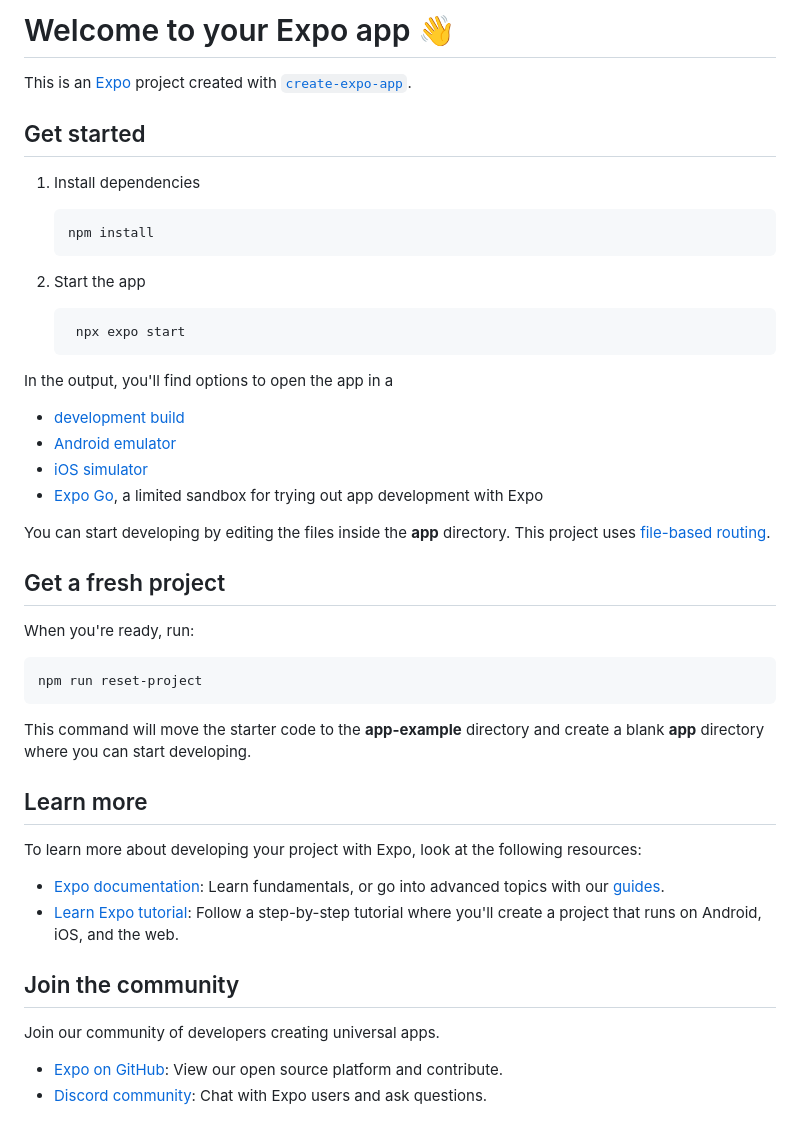
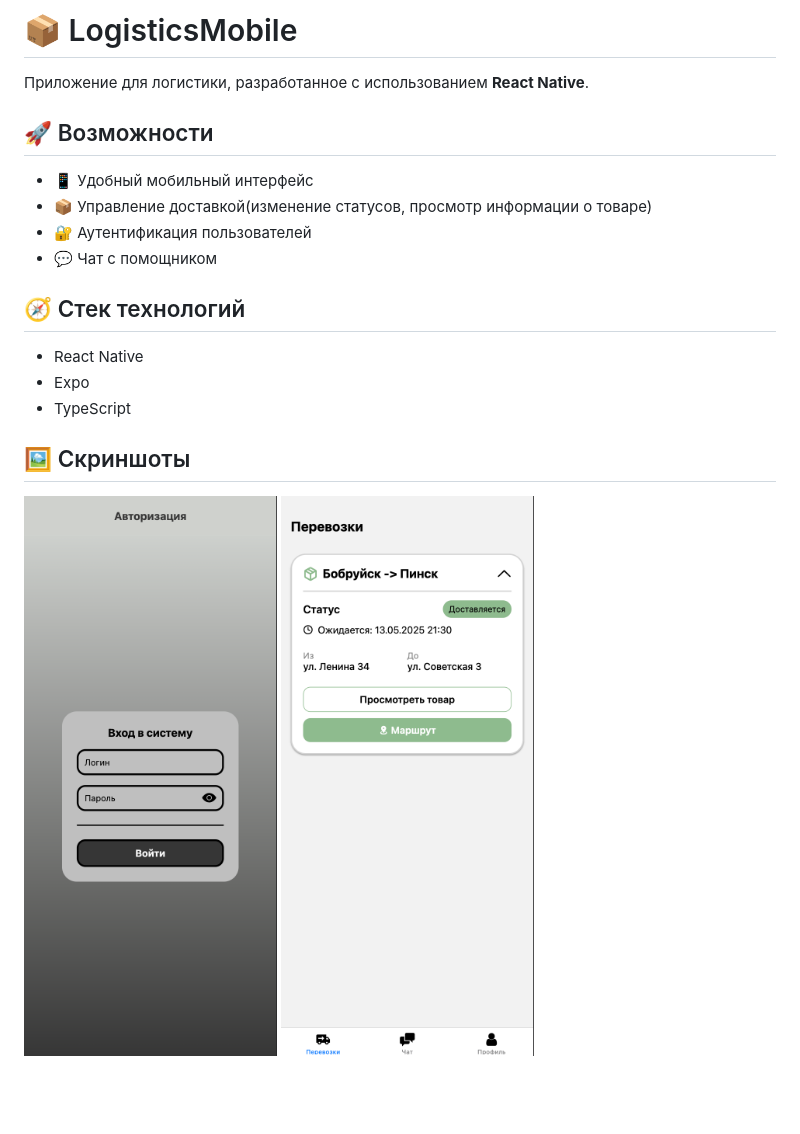
Before and after one commit to krllmm/LogisticsMobile, a Markdown page: README.md, the part around the change. Rendered like a GitHub page; pictures changed too: assets/screenshots/delivery.png (added), assets/screenshots/login.png (added); blank space fills up the shorter version.

````diff
--- a/README.md
+++ b/README.md
@@ -1,50 +1,21 @@
-# Welcome to your Expo app 👋
+# 📦 LogisticsMobile
 
-This is an [Expo](https://expo.dev) project created with [`create-expo-app`](https://www.npmjs.com/package/create-expo-app).
+Приложение для логистики, разработанное с использованием **React Native**.
 
-## Get started
+## 🚀 Возможности
 
-1. Install dependencies
+- 📱 Удобный мобильный интерфейс
+- 📦 Управление доставкой(изменение статусов, просмотр информации о товаре)
+- 🔐 Аутентификация пользователей
+- 💬 Чат с помощником
 
-   ```bash
-   npm install
-   ```
+## 🧭 Стек технологий
 
-2. Start the app
+- React Native
+- Expo
+- TypeScript
 
-   ```bash
-    npx expo start
-   ```
+## 🖼️ Скриншоты
 
-In the output, you'll find options to open the app in a
-
-- [development build](https://docs.expo.dev/develop/development-builds/introduction/)
-- [Android emulator](https://docs.expo.dev/workflow/android-studio-emulator/)
-- [iOS simulator](https://docs.expo.dev/workflow/ios-simulator/)
-- [Expo Go](https://expo.dev/go), a limited sandbox for trying out app development with Expo
-
-You can start developing by editing the files inside the **app** directory. This project uses [file-based routing](https://docs.expo.dev/router/introduction).
-
-## Get a fresh project
-
-When you're ready, run:
-
-```bash
-npm run reset-project
-```
-
-This command will move the starter code to the **app-example** directory and create a blank **app** directory where you can start developing.
-
-## Learn more
-
-To learn more about developing your project with Expo, look at the following resources:
-
-- [Expo documentation](https://docs.expo.dev/): Learn fundamentals, or go into advanced topics with our [guides](https://docs.expo.dev/guides).
-- [Learn Expo tutorial](https://docs.expo.dev/tutorial/introduction/): Follow a step-by-step tutorial where you'll create a project that runs on Android, iOS, and the web.
-
-## Join the community
-
-Join our community of developers creating universal apps.
-
-- [Expo on GitHub](https://github.com/expo/expo): View our open source platform and contribute.
-- [Discord community](https://chat.expo.dev): Chat with Expo users and ask questions.
+![Login Screen](assets/screenshots/login.png)
+![Delivery page](assets/screenshots/delivery.png)
````
